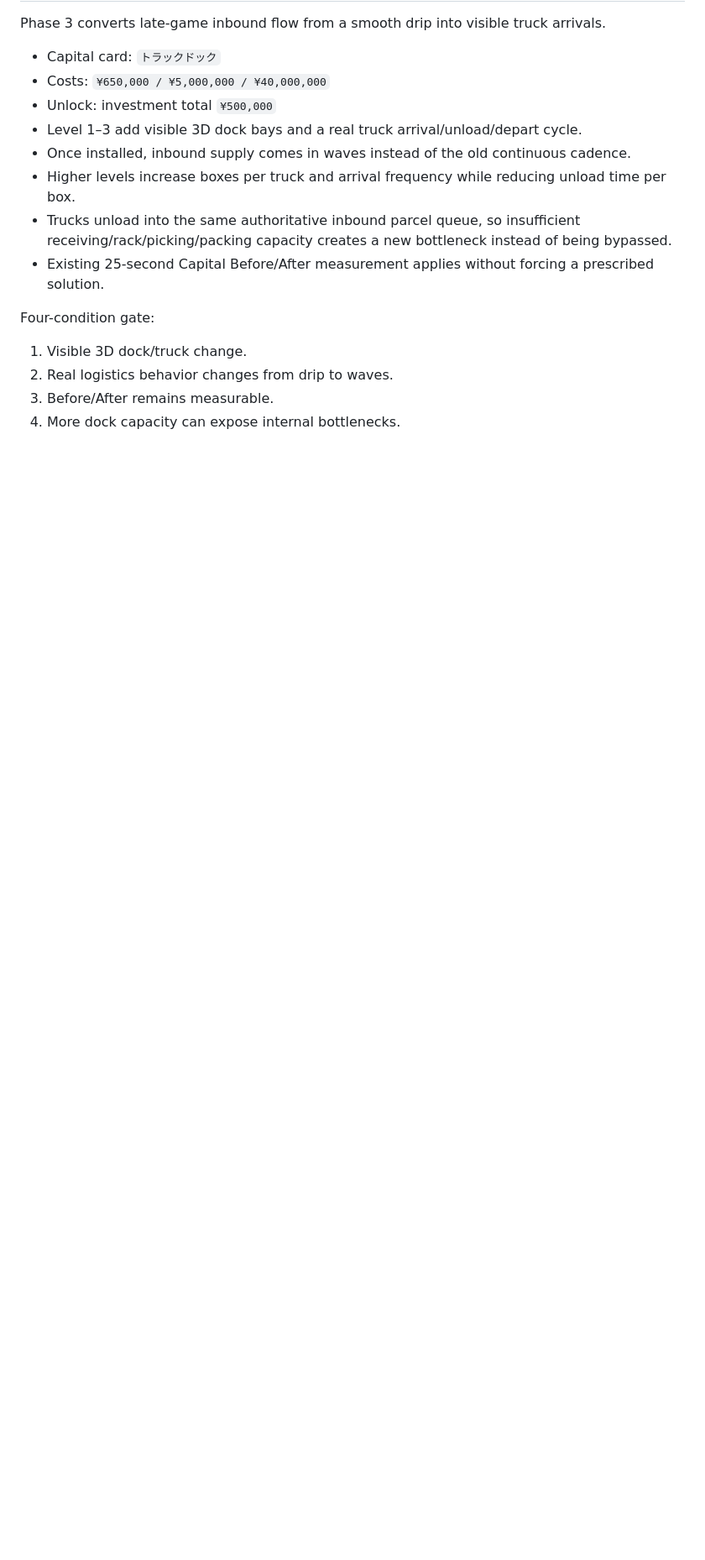
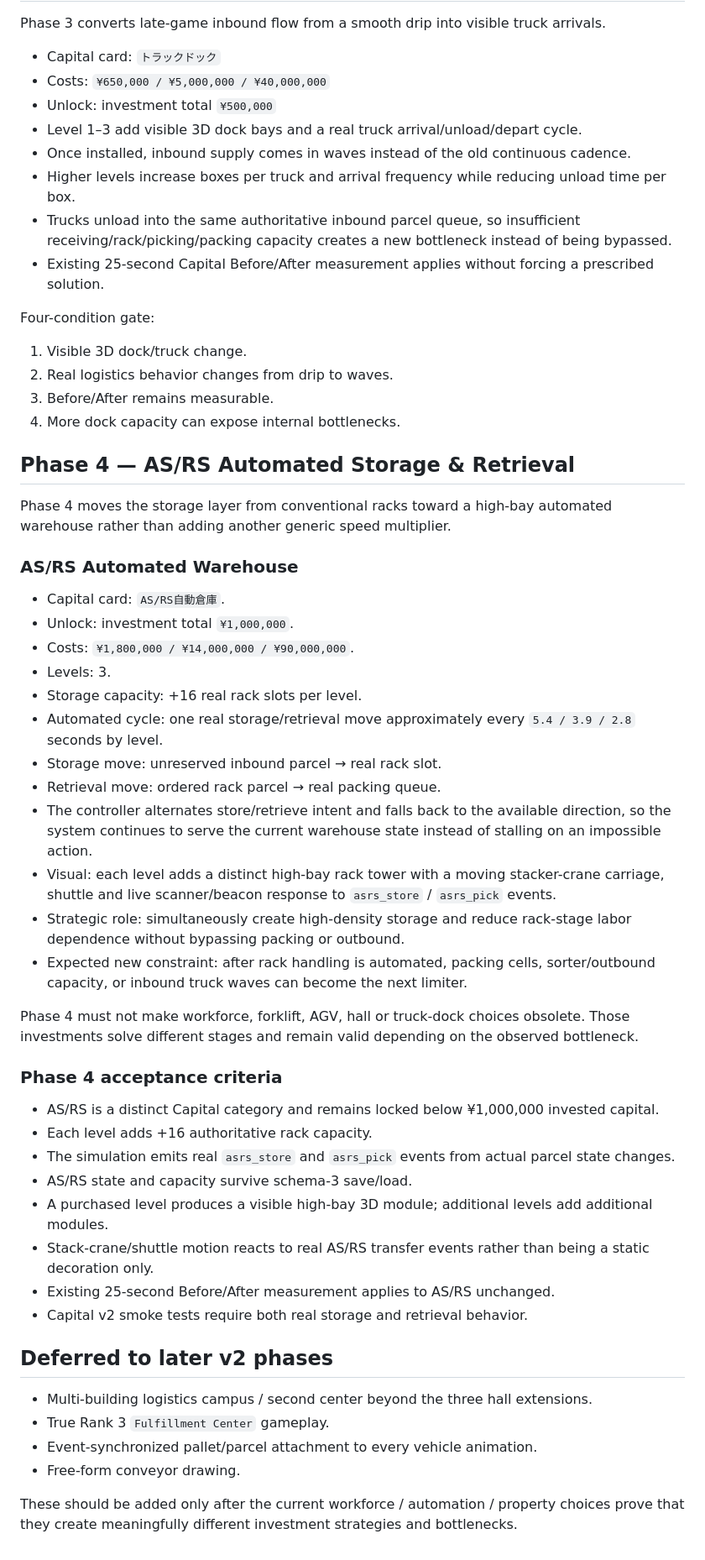
Before and after one commit to 48wr9f4wgp-lab/Logistics-Boss, a Markdown page: CAPITAL_EXPANSION_V2.md, the part around one of its changes. Shown at 84% size. Rendered like a GitHub page; blank space fills up the shorter version.

Commit message:
Document ASRS Phase 4

```diff
--- a/CAPITAL_EXPANSION_V2.md
+++ b/CAPITAL_EXPANSION_V2.md
@@ -156,3 +145,42 @@ Four-condition gate:
 2. Real logistics behavior changes from drip to waves.
 3. Before/After remains measurable.
 4. More dock capacity can expose internal bottlenecks.
+
+## Phase 4 — AS/RS Automated Storage & Retrieval
+
+Phase 4 moves the storage layer from conventional racks toward a high-bay automated warehouse rather than adding another generic speed multiplier.
+
+### AS/RS Automated Warehouse
+- Capital card: `AS/RS自動倉庫`.
+- Unlock: investment total `¥1,000,000`.
+- Costs: `¥1,800,000 / ¥14,000,000 / ¥90,000,000`.
+- Levels: 3.
+- Storage capacity: +16 real rack slots per level.
+- Automated cycle: one real storage/retrieval move approximately every `5.4 / 3.9 / 2.8` seconds by level.
+- Storage move: unreserved inbound parcel → real rack slot.
+- Retrieval move: ordered rack parcel → real packing queue.
+- The controller alternates store/retrieve intent and falls back to the available direction, so the system continues to serve the current warehouse state instead of stalling on an impossible action.
+- Visual: each level adds a distinct high-bay rack tower with a moving stacker-crane carriage, shuttle and live scanner/beacon response to `asrs_store` / `asrs_pick` events.
+- Strategic role: simultaneously create high-density storage and reduce rack-stage labor dependence without bypassing packing or outbound.
+- Expected new constraint: after rack handling is automated, packing cells, sorter/outbound capacity, or inbound truck waves can become the next limiter.
+
+Phase 4 must not make workforce, forklift, AGV, hall or truck-dock choices obsolete. Those investments solve different stages and remain valid depending on the observed bottleneck.
+
+### Phase 4 acceptance criteria
+- AS/RS is a distinct Capital category and remains locked below ¥1,000,000 invested capital.
+- Each level adds +16 authoritative rack capacity.
+- The simulation emits real `asrs_store` and `asrs_pick` events from actual parcel state changes.
+- AS/RS state and capacity survive schema-3 save/load.
+- A purchased level produces a visible high-bay 3D module; additional levels add additional modules.
+- Stack-crane/shuttle motion reacts to real AS/RS transfer events rather than being a static decoration only.
+- Existing 25-second Before/After measurement applies to AS/RS unchanged.
+- Capital v2 smoke tests require both real storage and retrieval behavior.
+
+## Deferred to later v2 phases
+
+- Multi-building logistics campus / second center beyond the three hall extensions.
+- True Rank 3 `Fulfillment Center` gameplay.
+- Event-synchronized pallet/parcel attachment to every vehicle animation.
+- Free-form conveyor drawing.
+
+These should be added only after the current workforce / automation / property choices prove that they create meaningfully different investment strategies and bottlenecks.
```
Also changed, not shown: other parts of CAPITAL_EXPANSION_V2.md (+2 -13 lines).
